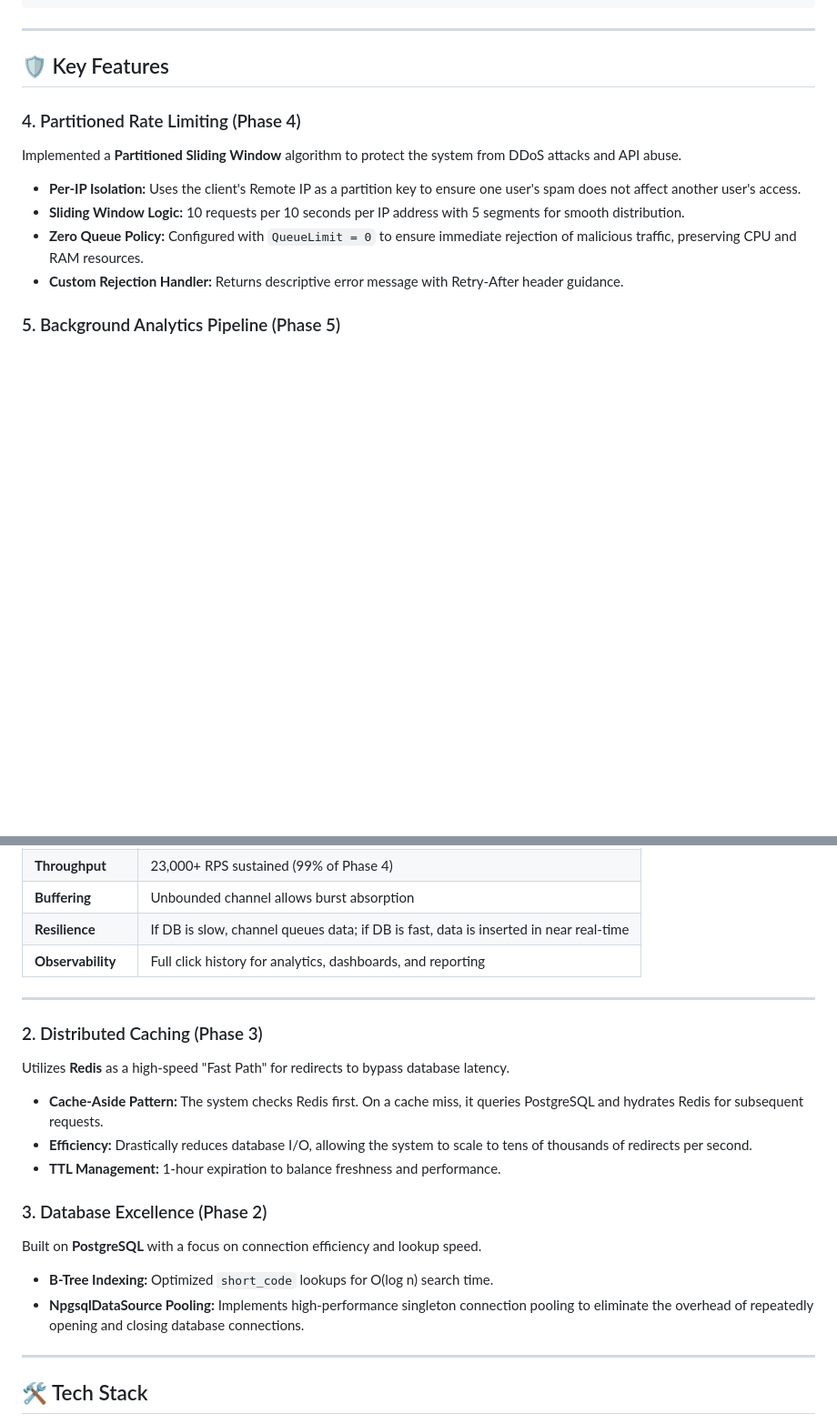
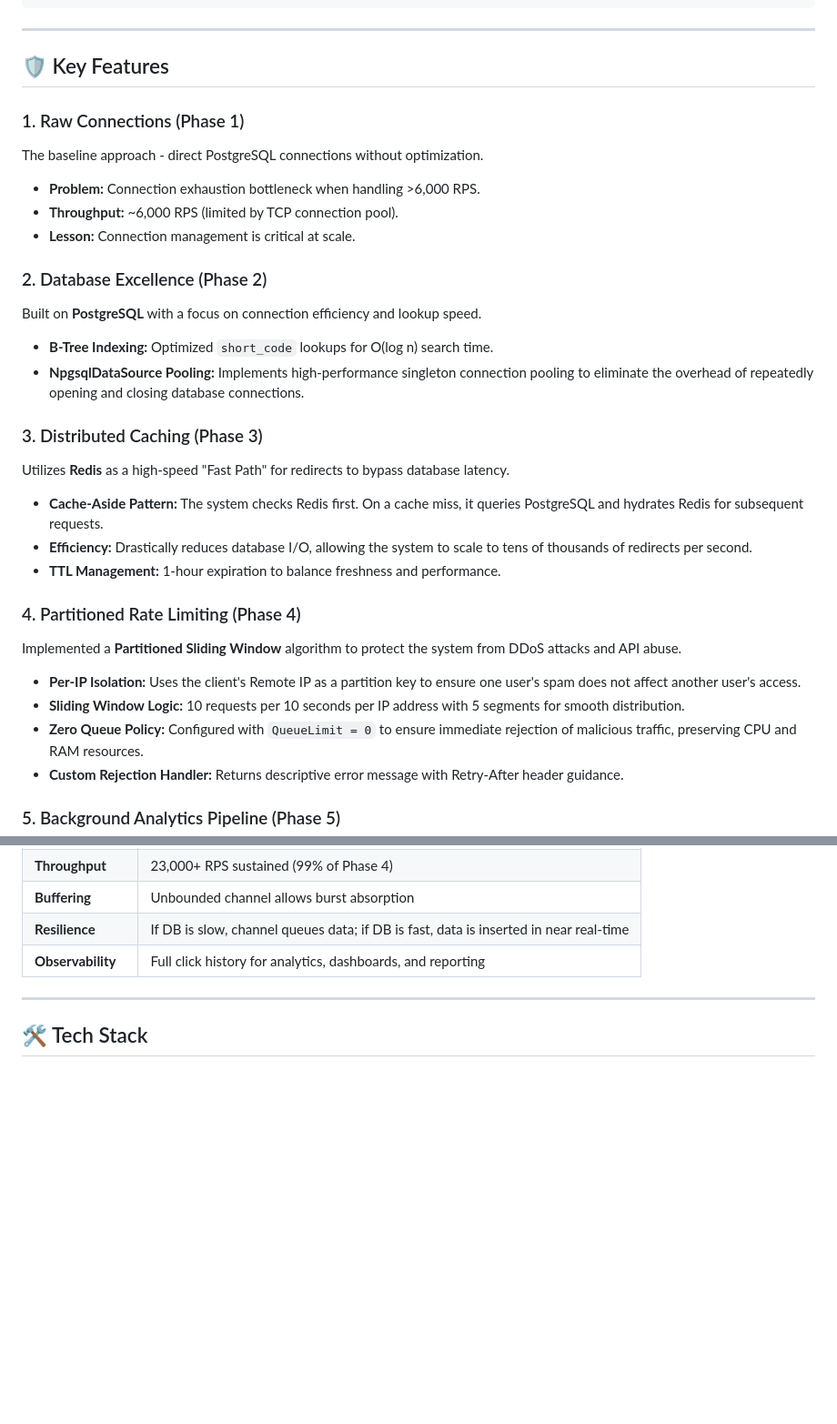
Before and after one commit to Dinesh0992/HighTrafficLinkShortener, a Markdown page: README.md, 2 parts joined by grey strips. Shown at 91% size. GitHub-like rendering; blank space fills up the shorter version.

Commit message:
Refactor README to enhance clarity on database optimization and caching strategies

```diff
--- a/README.md
+++ b/README.md
@@ -43,6 +43,23 @@ autocannon -c 10 -d 5 --expect 302 --expect 429 --renderStatusCodes http://local
 ---
 
 ## 🛡️ Key Features
+
+### 1. Raw Connections (Phase 1)
+The baseline approach - direct PostgreSQL connections without optimization.
+* **Problem:** Connection exhaustion bottleneck when handling >6,000 RPS.
+* **Throughput:** ~6,000 RPS (limited by TCP connection pool).
+* **Lesson:** Connection management is critical at scale.
+
+### 2. Database Excellence (Phase 2)
+Built on **PostgreSQL** with a focus on connection efficiency and lookup speed.
+* **B-Tree Indexing:** Optimized `short_code` lookups for O(log n) search time.
+* **NpgsqlDataSource Pooling:** Implements high-performance singleton connection pooling to eliminate the overhead of repeatedly opening and closing database connections.
+
+### 3. Distributed Caching (Phase 3)
+Utilizes **Redis** as a high-speed "Fast Path" for redirects to bypass database latency.
+* **Cache-Aside Pattern:** The system checks Redis first. On a cache miss, it queries PostgreSQL and hydrates Redis for subsequent requests.
+* **Efficiency:** Drastically reduces database I/O, allowing the system to scale to tens of thousands of redirects per second.
+* **TTL Management:** 1-hour expiration to balance freshness and performance.
 
 ### 4. Partitioned Rate Limiting (Phase 4)
 Implemented a **Partitioned Sliding Window** algorithm to protect the system from DDoS attacks and API abuse.
@@ -145,19 +162,6 @@ Channel Reader → PostgreSQL Insert
 
 ---
 
-### 2. Distributed Caching (Phase 3)
-Utilizes **Redis** as a high-speed "Fast Path" for redirects to bypass database latency.
-* **Cache-Aside Pattern:** The system checks Redis first. On a cache miss, it queries PostgreSQL and hydrates Redis for subsequent requests.
-* **Efficiency:** Drastically reduces database I/O, allowing the system to scale to tens of thousands of redirects per second.
-* **TTL Management:** 1-hour expiration to balance freshness and performance.
-
-### 3. Database Excellence (Phase 2)
-Built on **PostgreSQL** with a focus on connection efficiency and lookup speed.
-* **B-Tree Indexing:** Optimized `short_code` lookups for O(log n) search time.
-* **NpgsqlDataSource Pooling:** Implements high-performance singleton connection pooling to eliminate the overhead of repeatedly opening and closing database connections.
-
----
-
 ## 🛠️ Tech Stack
 * **Runtime:** .NET 10 (Minimal APIs)
 * **Database:** PostgreSQL 16
```
Also changed, not shown: other parts of README.md (+3 -1 lines).
